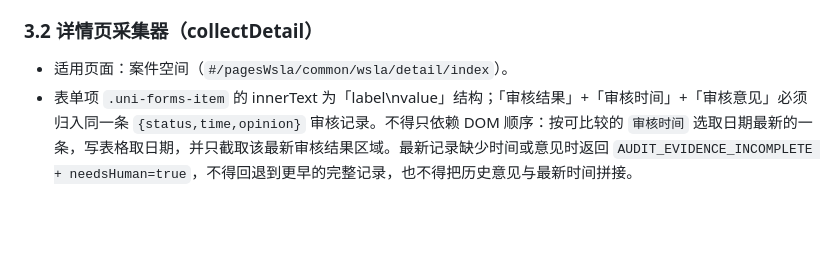
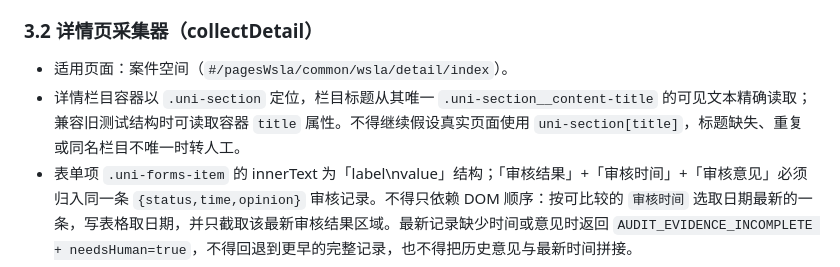
Before and after one commit to hyh204511-create/court-helper, a Markdown page: docs/specs/query-module.md, the part around the change. Drawn GitHub-style; blank space fills up the shorter version.

Commit message:
docs(query): define live detail section selectors

```diff
--- a/docs/specs/query-module.md
+++ b/docs/specs/query-module.md
@@ -48,6 +48,7 @@
 
 ### 3.2 详情页采集器（collectDetail）
 - 适用页面：案件空间（`#/pagesWsla/common/wsla/detail/index`）。
+- 详情栏目容器以 `.uni-section` 定位，栏目标题从其唯一 `.uni-section__content-title` 的可见文本精确读取；兼容旧测试结构时可读取容器 `title` 属性。不得继续假设真实页面使用 `uni-section[title]`，标题缺失、重复或同名栏目不唯一时转人工。
 - 表单项 `.uni-forms-item` 的 innerText 为「label\nvalue」结构；「审核结果」+「审核时间」+「审核意见」必须归入同一条 `{status,time,opinion}` 审核记录。不得只依赖 DOM 顺序：按可比较的 `审核时间` 选取日期最新的一条，写表格取日期，并只截取该最新审核结果区域。最新记录缺少时间或意见时返回 `AUDIT_EVIDENCE_INCOMPLETE + needsHuman=true`，不得回退到更早的完整记录，也不得把历史意见与最新时间拼接。
 - 驳回截图必须形成同页身份闭环：立案详情同时包含精确标题为「原告信息」「被告信息」的当事人区，强执详情同时包含精确标题为「申请执行人信息」「被执行人信息」的当事人区；每个当事人区内必须有且仅有一个表单项，其可见值与当前待办记录中已由列表严格绑定的对应当事人全等。截图将这两个经核对的当事人表单项（保留角色标题）与最新完整审核结果区域按原顺序组合为一张证据图，禁止只截审核结果、只截重新提交时间、用本地字段绘制身份文字，或把证件号码、电话、住址等非必要字段带入图片。
 - 当事人区缺失、标题不唯一、对应值未唯一命中、详情身份与待办记录不一致，或组合截图目标无法建立时，保留已确认的审核时间/意见并返回 `PARTY_EVIDENCE_INCOMPLETE + needsHuman=true`；不得回退为仅审核区截图，也不得从案件标题、URL 参数或近似文本猜测当事人。
```
